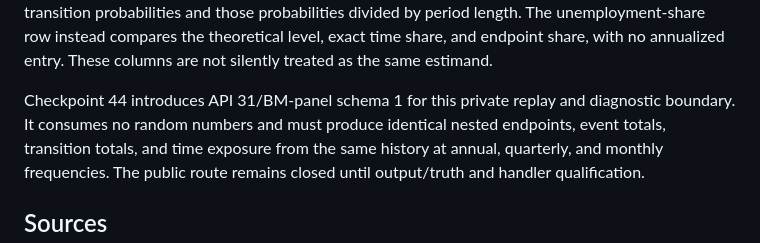
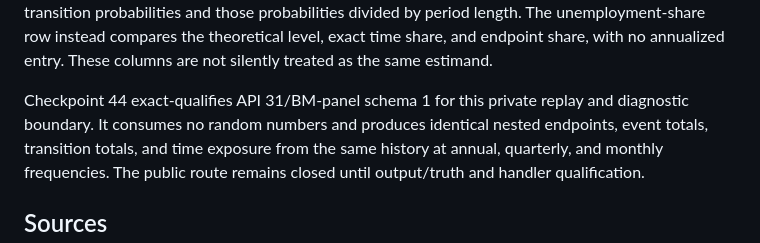
Before and after one commit to johannes-schmieder/fesim, a Markdown page: docs/bm_equilibrium.md, the part around the change. GitHub-like rendering.

Commit message:
docs: record checkpoint 44 qualification

```diff
--- a/docs/bm_equilibrium.md
+++ b/docs/bm_equilibrium.md
@@ -474,8 +474,8 @@ instead compares the theoretical level, exact time share, and endpoint share,
 with no annualized entry. These columns are not silently treated as the same
 estimand.
 
-Checkpoint 44 introduces API 31/BM-panel schema 1 for this private replay and
-diagnostic boundary. It consumes no random numbers and must produce identical
+Checkpoint 44 exact-qualifies API 31/BM-panel schema 1 for this private replay
+and diagnostic boundary. It consumes no random numbers and produces identical
 nested endpoints, event totals, transition totals, and time exposure from the
 same history at annual, quarterly, and monthly frequencies. The public route
 remains closed until output/truth and handler qualification.
```
